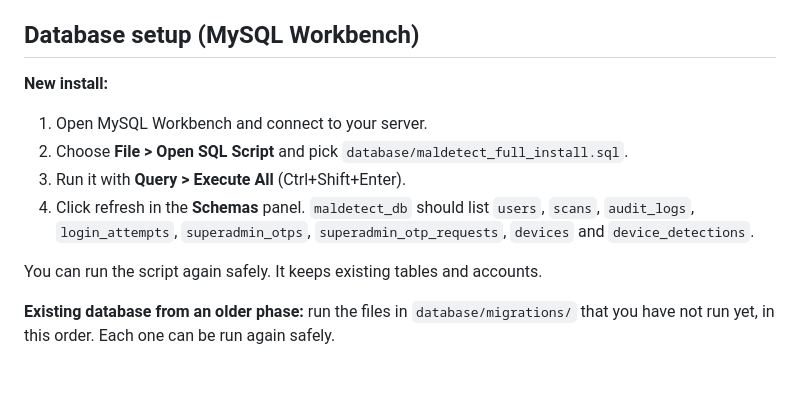
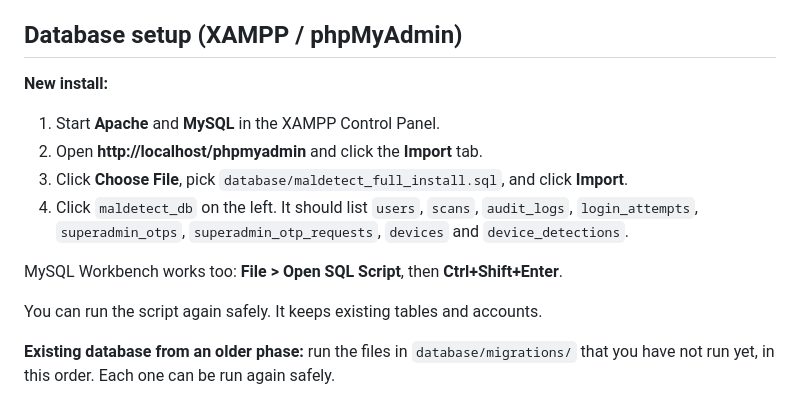
Before and after one commit to carl-webKarpe/threat2026, a Markdown page: README.md, the part around the change. Rendered like a GitHub page; blank space fills up the shorter version.

Commit message:
Setup guide: use XAMPP MySQL and phpMyAdmin instead of MySQL Workbench
Co-Authored-By: Claude Opus 5.5 <noreply@anthropic.com>
Claude-Session: https://claude.ai/code/session_01DxVT9HDEnGAAXYEqCwPDGH

```diff
--- a/README.md
+++ b/README.md
@@ -15,14 +15,16 @@ MalDetect checks files for malware with the VirusTotal API in two ways:
 - A VirusTotal API key
 - Python 3.9+ on each PC that runs the agent
 
-## Database setup (MySQL Workbench)
+## Database setup (XAMPP / phpMyAdmin)
 
 **New install:**
 
-1. Open MySQL Workbench and connect to your server.
-2. Choose **File > Open SQL Script** and pick `database/maldetect_full_install.sql`.
-3. Run it with **Query > Execute All** (Ctrl+Shift+Enter).
-4. Click refresh in the **Schemas** panel. `maldetect_db` should list `users`, `scans`, `audit_logs`, `login_attempts`, `superadmin_otps`, `superadmin_otp_requests`, `devices` and `device_detections`.
+1. Start **Apache** and **MySQL** in the XAMPP Control Panel.
+2. Open **http://localhost/phpmyadmin** and click the **Import** tab.
+3. Click **Choose File**, pick `database/maldetect_full_install.sql`, and click **Import**.
+4. Click `maldetect_db` on the left. It should list `users`, `scans`, `audit_logs`, `login_attempts`, `superadmin_otps`, `superadmin_otp_requests`, `devices` and `device_detections`.
+
+MySQL Workbench works too: **File > Open SQL Script**, then **Ctrl+Shift+Enter**.
 
 You can run the script again safely. It keeps existing tables and accounts.
 
```
Also changed, not shown: SETUP-GUIDE.md (+48 -11 lines).
